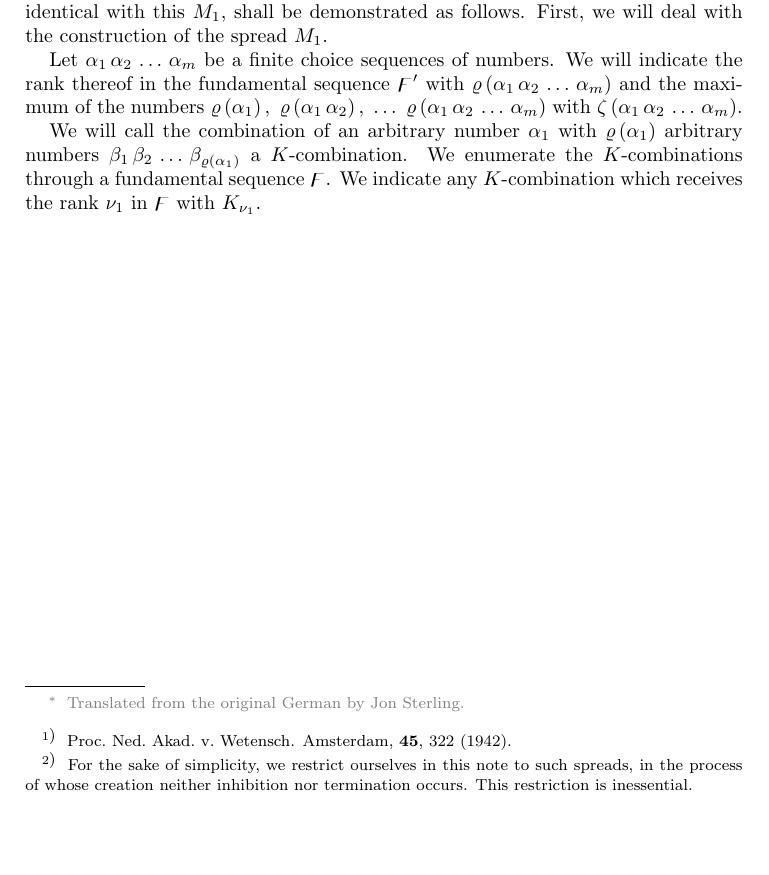
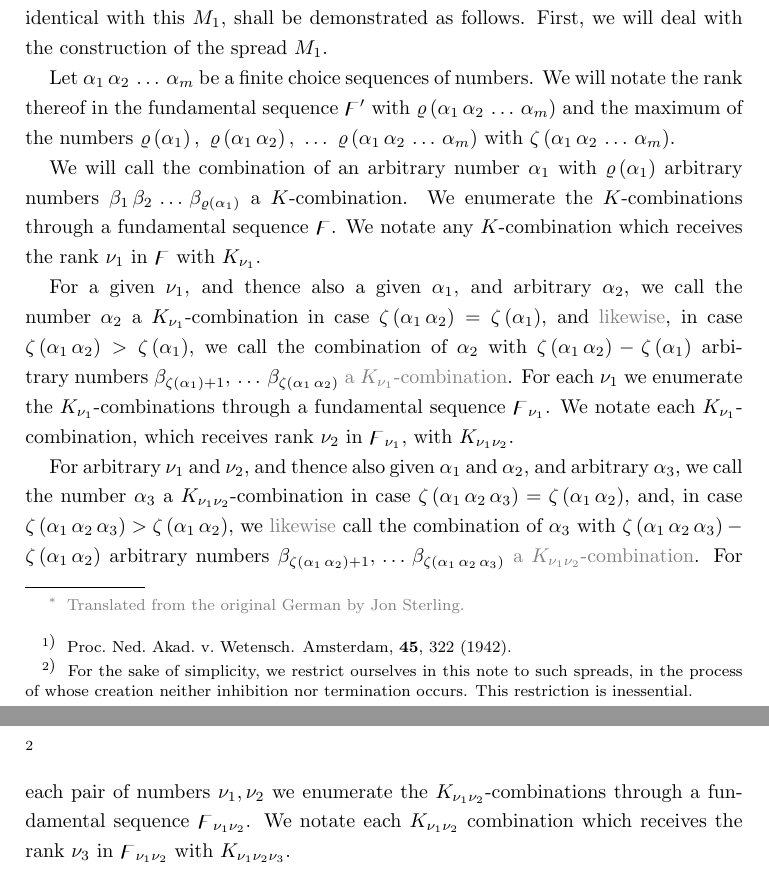
Before and after one commit to jonsterling/brouwer-translations, a LaTeX paper (brouwer-1942.tex, which reads brouwer.sty): part of the page before the commit and two parts of pages 1 and 2 of 2 after it, the two joined at a grey line, cut so that both start at the same text, the shorter picture padded with empty space. Compiled offline with pdfLaTeX.

Commit message:
another paragraph

```diff
--- a/brouwer-1942.tex
+++ b/brouwer-1942.tex
@@ -36,7 +36,7 @@ demonstrated as follows. First, we will deal with the construction of the
 spread $M_1$.
 
 Let $\alpha_1\, \alpha_2\, \dots\, \alpha_m$ be a finite choice sequences of
-numbers. We will indicate the rank thereof in the fundamental sequence
+numbers. We will notate the rank thereof in the fundamental sequence
 $\digamma'$ with $\Rank{\alpha_1\,\alpha_2\,\dots\,\alpha_m}$ and the maximum
 of the numbers $\Rank{\alpha_1},\ \Rank{\alpha_1\,\alpha_2},\ \dots\
 \Rank{\alpha_1\,\alpha_2\,\dots\,\alpha_m}$ with
@@ -46,7 +46,32 @@ We will call the combination of an arbitrary number $\alpha_1$ with
 $\Rank{\alpha_1}$ arbitrary numbers
 $\beta_1\,\beta_2\,\dots\,\beta_{\Rank{\alpha_1}}$ a $K$-combination. We
 enumerate the $K$-combinations through a fundamental sequence $\digamma$. We
-indicate any $K$-combination which receives the rank $\nu_1$ in $\digamma$ with
+notate any $K$-combination which receives the rank $\nu_1$ in $\digamma$ with
 $K_{\nu_1}$.
 
+For a given $\nu_1$, and thence also a given $\alpha_1$, and arbitrary
+$\alpha_2$, we call the number $\alpha_2$ a $K_{\nu_1}$-combination in case
+$\Max{\alpha_1\,\alpha_2} = \Max{\alpha_1}$, and \EdMark{likewise}, in case
+$\Max{\alpha_1\,\alpha_2} > \Max{\alpha_1}$, we call the combination of
+$\alpha_2$ with $\Max{\alpha_1\,\alpha_2} - \Max{\alpha_1}$ arbitrary numbers
+$\beta_{\Max{\alpha_1}+1},\,\dots\,\beta_{\Max{\alpha_1\,\alpha_2}}$ \EdMark{a
+$K_{\nu_1}$-combination}. For each $\nu_1$ we enumerate the
+$K_{\nu_1}$-combinations through a fundamental sequence $\digamma_{\nu_1}$. We
+notate each $K_{\nu_1}$-combination, which receives rank $\nu_2$ in
+$\digamma_{\nu_1}$, with $K_{\nu_1\nu_2}$.
+
+For arbitrary $\nu_1$ and $\nu_2$, and thence also given $\alpha_1$ and
+$\alpha_2$, and arbitrary $\alpha_3$, we call the number $\alpha_3$ a
+$K_{\nu_1\nu_2}$-combination in case $\Max{\alpha_1\,\alpha_2\,\alpha_3} =
+\Max{\alpha_1\,\alpha_2}$, and, in case $\Max{\alpha_1\,\alpha_2\,\alpha_3} >
+\Max{\alpha_1\,\alpha_2}$, we \EdMark{likewise} call the combination of
+$\alpha_3$ with $\Max{\alpha_1\,\alpha_2\,\alpha_3} - \Max{\alpha_1\,\alpha_2}$
+arbitrary numbers $\beta_{\Max{\alpha_1\,\alpha_2} +
+1},\,\dots\,\beta_{\Max{\alpha_1\,\alpha_2\,\alpha_3}}$ \EdMark{a
+$K_{\nu_1\nu_2}$-combination}. For each pair of numbers $\nu_1, \nu_2$ we
+enumerate the $K_{\nu_1\nu_2}$-combinations through a fundamental sequence
+$\digamma_{\nu_1\nu_2}$. We notate each $K_{\nu_1\nu_2}$ combination which
+receives the rank $\nu_3$ in $\digamma_{\nu_1\nu_2}$ with
+$K_{\nu_1\nu_2\nu_3}$.
+
 \end{document}
--- a/brouwer.sty
+++ b/brouwer.sty
@@ -1,5 +1,6 @@
 \usepackage{bigfoot}
 \usepackage{amssymb}
+\usepackage{setspace}
 \usepackage[usenames,dvipsnames,svgnames,table]{xcolor}
 
 \newtheorem{thm}{Theorem}[section]
@@ -54,3 +55,5 @@
   \end{center}%
   \bigskip\bigskip%
 }
+
+\onehalfspacing
```
Also changed, not shown: brouwer-1942.pdf.
